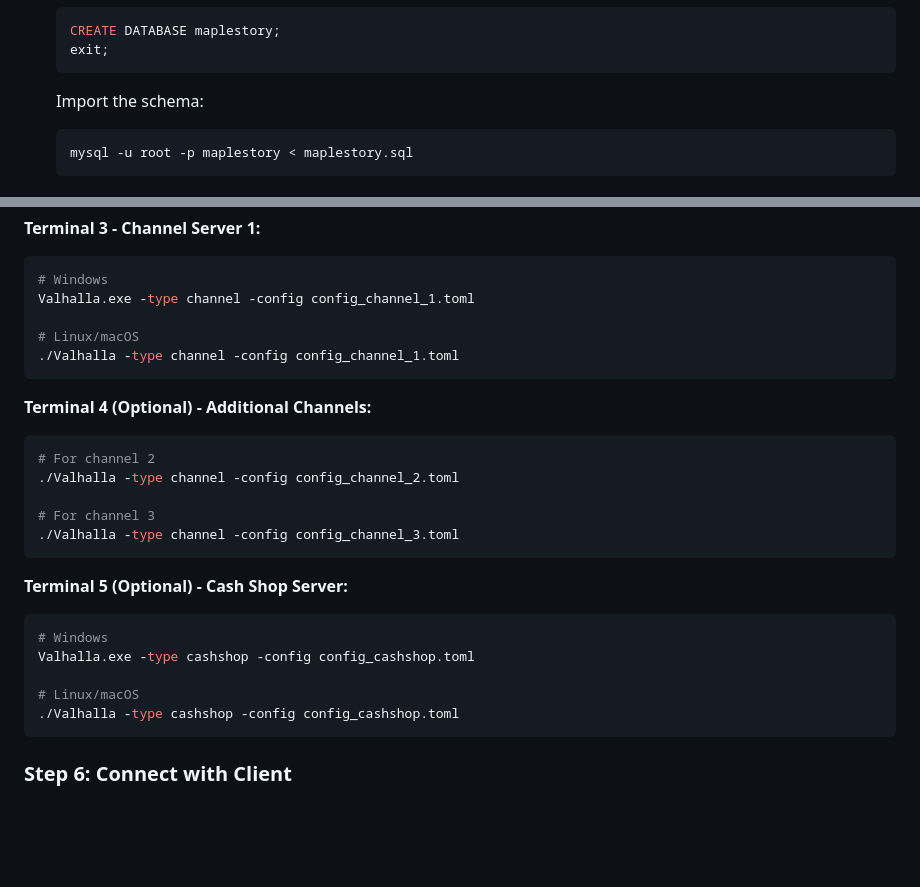
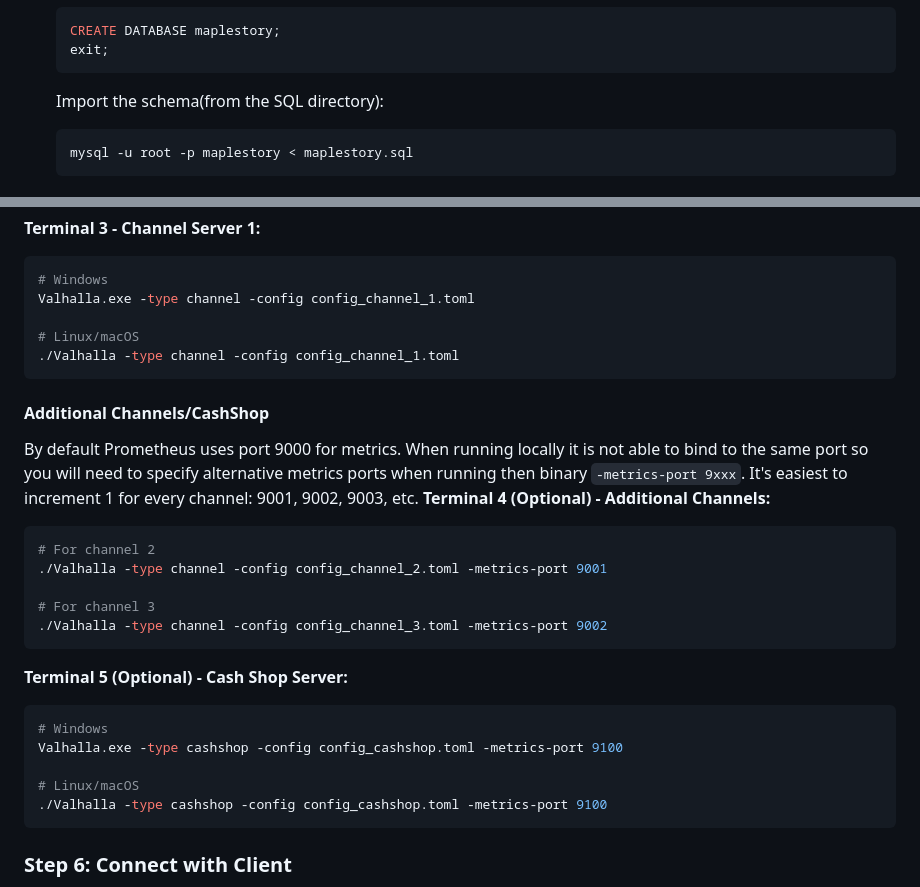
Before and after one commit to Hucaru/Valhalla, a Markdown page: docs/Local.md, 2 parts joined by grey strips. Drawn GitHub-style; blank space fills up the shorter version.

Commit message:
Adjust readme for metrics

````diff
--- a/docs/Local.md
+++ b/docs/Local.md
@@ -56,7 +56,7 @@ See [Building.md](Building.md) for instructions on building from source.
    exit;
    ```
 
-   Import the schema:
+   Import the schema(from the SQL directory):
    ```bash
    mysql -u root -p maplestory < maplestory.sql
    ```
@@ -184,22 +184,24 @@ Valhalla.exe -type channel -config config_channel_1.toml
 ./Valhalla -type channel -config config_channel_1.toml
 ```
 
+#### Additional Channels/CashShop
+By default Prometheus uses port 9000 for metrics. When running locally it is not able to bind to the same port so you will need to specify alternative metrics ports when running then binary `-metrics-port 9xxx`. It's easiest to increment 1 for every channel: 9001, 9002, 9003, etc.
 **Terminal 4 (Optional) - Additional Channels:**
 ```bash
 # For channel 2
-./Valhalla -type channel -config config_channel_2.toml
+./Valhalla -type channel -config config_channel_2.toml -metrics-port 9001
 
 # For channel 3
-./Valhalla -type channel -config config_channel_3.toml
+./Valhalla -type channel -config config_channel_3.toml -metrics-port 9002
 ```
 
 **Terminal 5 (Optional) - Cash Shop Server:**
 ```bash
 # Windows
-Valhalla.exe -type cashshop -config config_cashshop.toml
+Valhalla.exe -type cashshop -config config_cashshop.toml -metrics-port 9100
 
 # Linux/macOS
-./Valhalla -type cashshop -config config_cashshop.toml
+./Valhalla -type cashshop -config config_cashshop.toml -metrics-port 9100
 ```
 
 ### Step 6: Connect with Client
````
Also changed, not shown: docs/Installation.md (+3 -3 lines).
